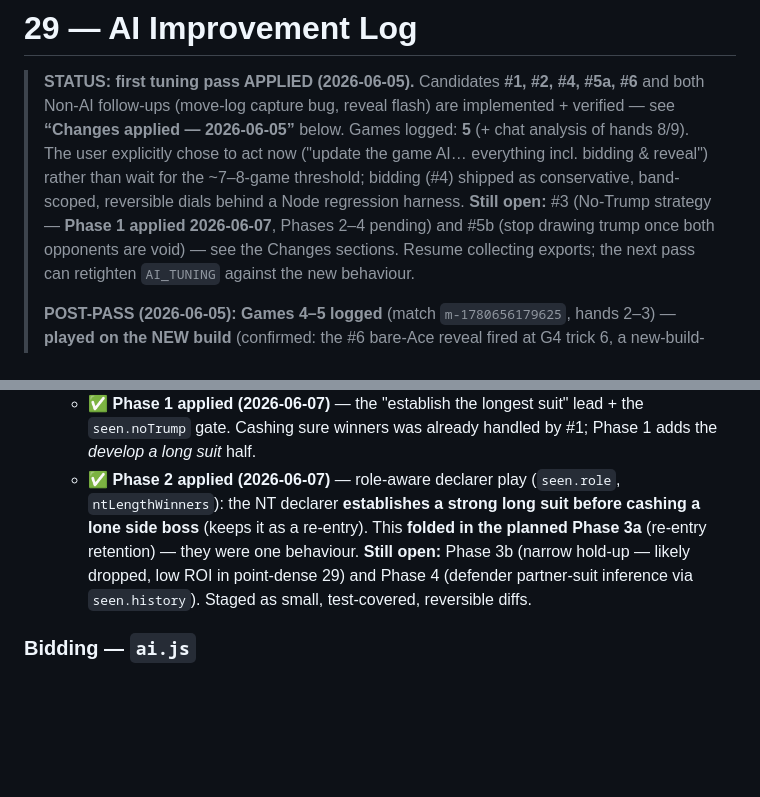
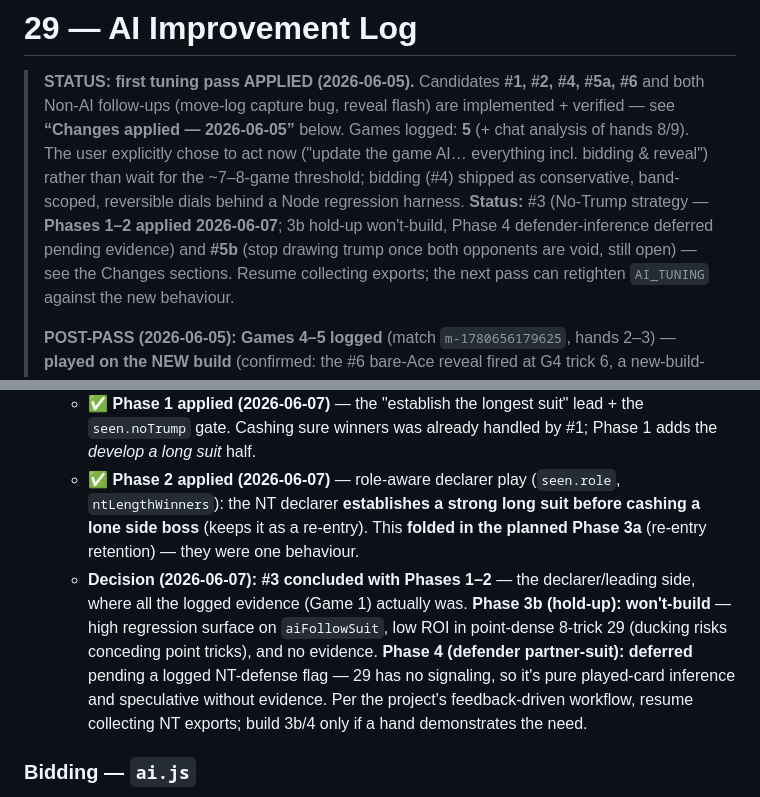
Before and after one commit to vardan-kabra/browser-games, a Markdown page: card-game-29/29 AI Improvement Log.md, 2 parts joined by grey strips. GitHub-like rendering; blank space fills up the shorter version.

Commit message:
29: conclude No-Trump AI (Candidate #3) — Phases 1-2 shipped, 3b/4 deferred
Records the wrap-up decision for #3: ship the declarer/leading side (Phases 1-2, where all the Game-1 evidence was) and hold the rest pending real-game feedback, per the Improvement Log's feedback-driven workflow. Phase 3b (narrow hold-up): won't-build (high regression surface on aiFollowSuit, low ROI in point-dense 8-trick 29, no evidence). Phase 4 (defender partner-suit inference): deferred (29 has no signaling -> pure played-card inference, speculative without a logged NT-defense flag). Docs only; no code change.

Co-Authored-By: Claude Opus 4.8 <noreply@anthropic.com>

```diff
--- a/card-game-29/29 AI Improvement Log.md
+++ b/card-game-29/29 AI Improvement Log.md
@@ -5,9 +5,9 @@
 > **“Changes applied — 2026-06-05”** below. Games logged: **5** (+ chat analysis of hands 8/9).
 > The user explicitly chose to act now ("update the game AI… everything incl. bidding & reveal")
 > rather than wait for the ~7–8-game threshold; bidding (#4) shipped as conservative, band-scoped,
-> reversible dials behind a Node regression harness. **Still open:** #3 (No-Trump strategy — **Phase 1
-> applied 2026-06-07**, Phases 2–4 pending) and #5b (stop drawing trump once both opponents are void) —
-> see the Changes sections.
+> reversible dials behind a Node regression harness. **Status:** #3 (No-Trump strategy — **Phases 1–2
+> applied 2026-06-07**; 3b hold-up won't-build, Phase 4 defender-inference deferred pending evidence) and
+> **#5b** (stop drawing trump once both opponents are void, still open) — see the Changes sections.
 > Resume collecting exports; the next pass can retighten `AI_TUNING` against the new behaviour.
 >
 > **POST-PASS (2026-06-05): Games 4–5 logged** (match `m-1780656179625`, hands 2–3) — **played on the
@@ -81,8 +81,12 @@
    - ✅ **Phase 2 applied (2026-06-07)** — role-aware declarer play (`seen.role`, `ntLengthWinners`): the
      NT declarer **establishes a strong long suit before cashing a lone side boss** (keeps it as a
      re-entry). This **folded in the planned Phase 3a** (re-entry retention) — they were one behaviour.
-     **Still open:** Phase 3b (narrow hold-up — likely dropped, low ROI in point-dense 29) and Phase 4
-     (defender partner-suit inference via `seen.history`). Staged as small, test-covered, reversible diffs.
+   - **Decision (2026-06-07): #3 concluded with Phases 1–2** — the declarer/leading side, where all the
+     logged evidence (Game 1) actually was. **Phase 3b (hold-up): won't-build** — high regression surface
+     on `aiFollowSuit`, low ROI in point-dense 8-trick 29 (ducking risks conceding point tricks), and no
+     evidence. **Phase 4 (defender partner-suit): deferred** pending a logged NT-defense flag — 29 has no
+     signaling, so it's pure played-card inference and speculative without evidence. Per the project's
+     feedback-driven workflow, resume collecting NT exports; build 3b/4 only if a hand demonstrates the need.
 
 ### Bidding — `ai.js`
 4. **Aggressiveness of the ceiling stack.** `aiBidValue` (ai.js:59–81) stacks `fiveSuitBonus (+2)` and
```
Also changed, not shown: CLAUDE.md (+1 -1 lines).
